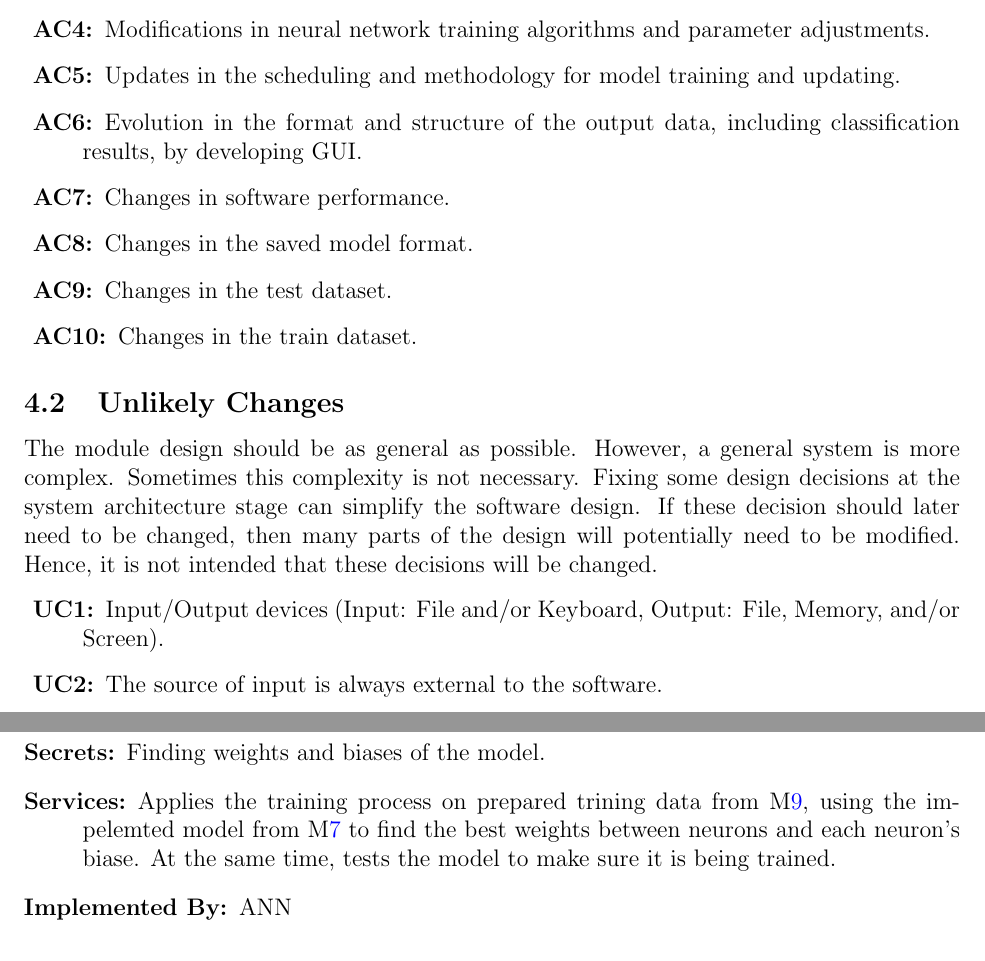
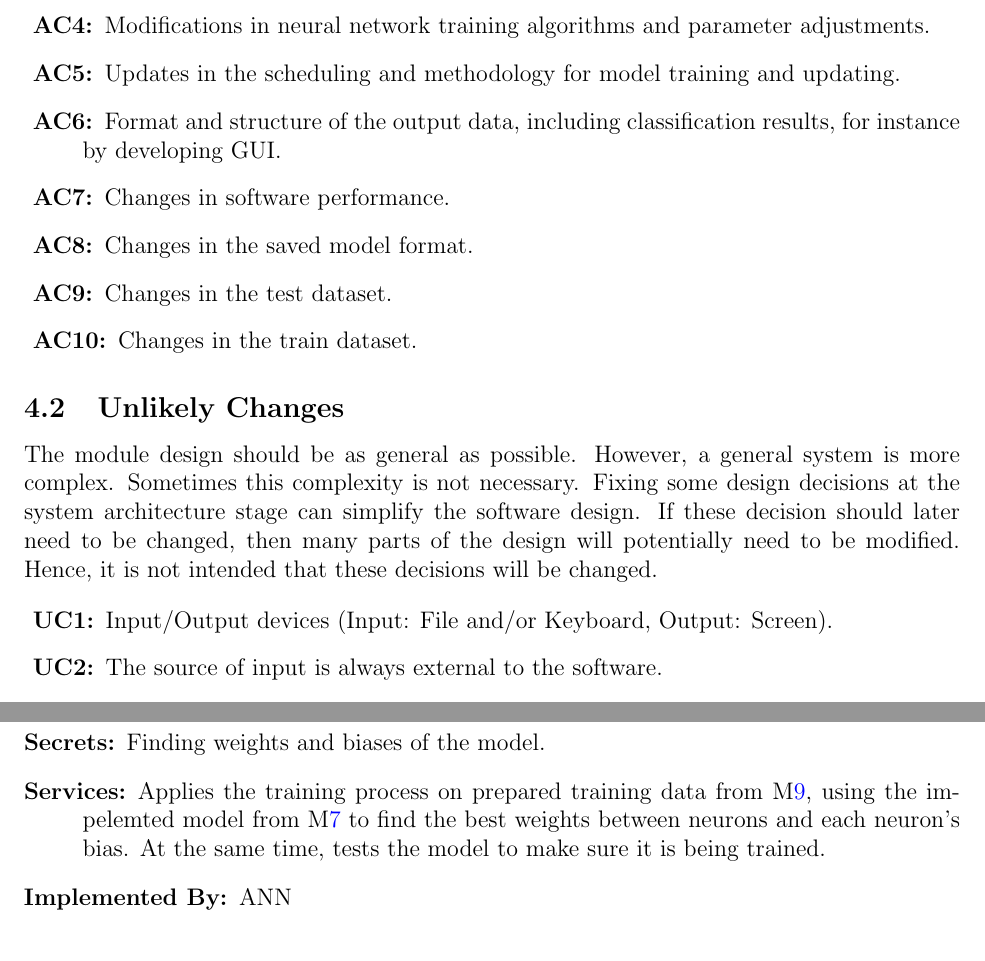
Before and after one commit to tanya-jp/ANN-CAS741, a LaTeX document (docs/Design/SoftArchitecture/MG.tex): two parts of pages 7 and 12 of 14, joined at a grey line, cut so that both start at the same text. Compiled offline with pdfLaTeX.

Commit message:
Update MG, fix: #21

```diff
--- a/docs/Design/SoftArchitecture/MG.tex
+++ b/docs/Design/SoftArchitecture/MG.tex
@@ -175,9 +176,8 @@ change.
   neural network training algorithms and parameter adjustments.
 \item[\refstepcounter{acnum} \actheacnum \label{modelTraining}:] Updates in the
   scheduling and methodology for model training and updating.
-\item[\refstepcounter{acnum} \actheacnum \label{acOutput}:] Evolution in the
-  format and structure of the output data, including classification results,
-  by developing GUI.
+\item[\refstepcounter{acnum} \actheacnum \label{acOutput}:] Format and structure of the output data, including classification results,
+  for instance by developing GUI.
 \item[\refstepcounter{acnum} \actheacnum \label{acControl}:] Changes in software performance.
 \item[\refstepcounter{acnum} \actheacnum \label{acANN}:] Changes in the saved model format.
 \item[\refstepcounter{acnum} \actheacnum \label{acTestData}:] Changes in the test dataset.
@@ -195,7 +195,7 @@ decisions will be changed.
 
 \begin{description}
 \item[\refstepcounter{ucnum} \uctheucnum \label{ucIO}:] Input/Output devices
-  (Input: File and/or Keyboard, Output: File, Memory, and/or Screen).
+  (Input: File and/or Keyboard, Output: Screen).
 \item[\refstepcounter{ucnum} \uctheucnum \label{ucIO}:] The source of input
   is always external to the software.
 \item[\refstepcounter{ucnum} \uctheucnum \label{ucIO}:] The classification results
@@ -421,8 +421,8 @@ the end user's feedback.
 
 \begin{description}
   \item[Secrets:]Finding weights and biases of the model.
-  \item[Services:]Applies the training process on prepared trining data from \mref{Data}, using the impelemted model
-  from \mref{Train-Model} to find the best weights between neurons and each neuron's biase. At the same
+  \item[Services:]Applies the training process on prepared training data from \mref{Data}, using the impelemted model
+  from \mref{Train-Model} to find the best weights between neurons and each neuron's bias. At the same
   time, tests the model to make sure it is being trained.
   \item[Implemented By:] ANN
   % \item[Type of Module:] Abstract Data Type
```
Also changed, not shown: docs/Design/SoftArchitecture/MG.pdf, docs/Design/SoftArchitecture/MG.tex (1 more changed lines).
